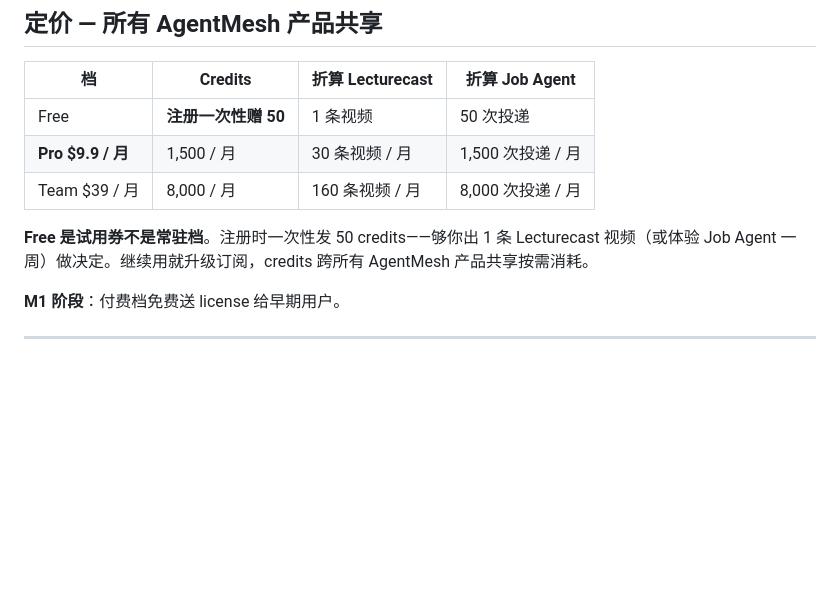
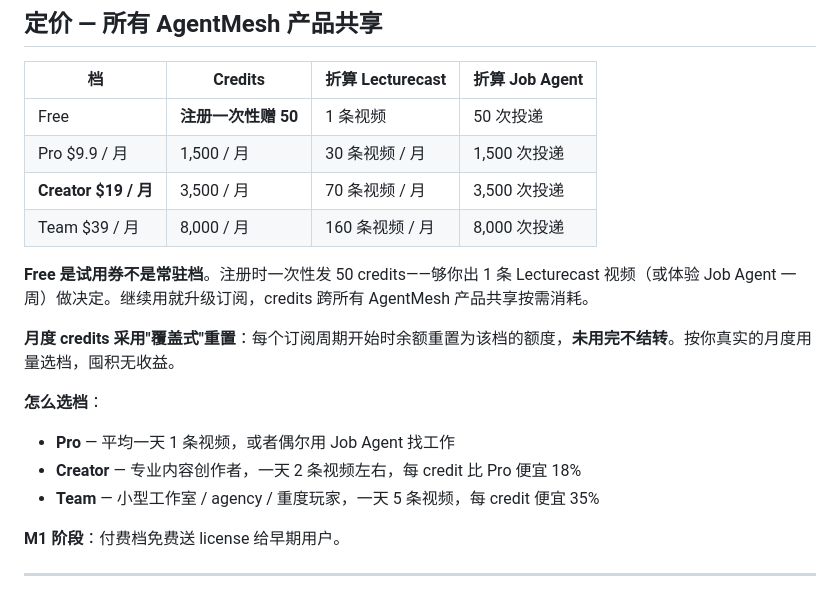
Before and after one commit to jiyangnan/AgentMesh-Lecturecast, a Markdown page: README.zh.md, the part around the change. GitHub-like rendering; blank space fills up the shorter version.

Commit message:
docs: add Creator $19 tier between Pro and Team; document cover-reset semantics

```diff
--- a/README.zh.md
+++ b/README.zh.md
@@ -113,10 +113,19 @@ $ lecturecast new "RAG 工作原理"
 | 档 | Credits | 折算 Lecturecast | 折算 Job Agent |
 |---|---|---|---|
 | Free | **注册一次性赠 50** | 1 条视频 | 50 次投递 |
-| **Pro $9.9 / 月** | 1,500 / 月 | 30 条视频 / 月 | 1,500 次投递 / 月 |
-| Team $39 / 月 | 8,000 / 月 | 160 条视频 / 月 | 8,000 次投递 / 月 |
+| Pro $9.9 / 月 | 1,500 / 月 | 30 条视频 / 月 | 1,500 次投递 |
+| **Creator $19 / 月** | 3,500 / 月 | 70 条视频 / 月 | 3,500 次投递 |
+| Team $39 / 月 | 8,000 / 月 | 160 条视频 / 月 | 8,000 次投递 |
 
 **Free 是试用券不是常驻档**。注册时一次性发 50 credits——够你出 1 条 Lecturecast 视频（或体验 Job Agent 一周）做决定。继续用就升级订阅，credits 跨所有 AgentMesh 产品共享按需消耗。
+
+**月度 credits 采用"覆盖式"重置**：每个订阅周期开始时余额重置为该档的额度，**未用完不结转**。按你真实的月度用量选档，囤积无收益。
+
+**怎么选档**：
+
+- **Pro** — 平均一天 1 条视频，或者偶尔用 Job Agent 找工作
+- **Creator** — 专业内容创作者，一天 2 条视频左右，每 credit 比 Pro 便宜 18%
+- **Team** — 小型工作室 / agency / 重度玩家，一天 5 条视频，每 credit 便宜 35%
 
 **M1 阶段**：付费档免费送 license 给早期用户。
 
```
Also changed, not shown: README.md (+13 -4 lines).
